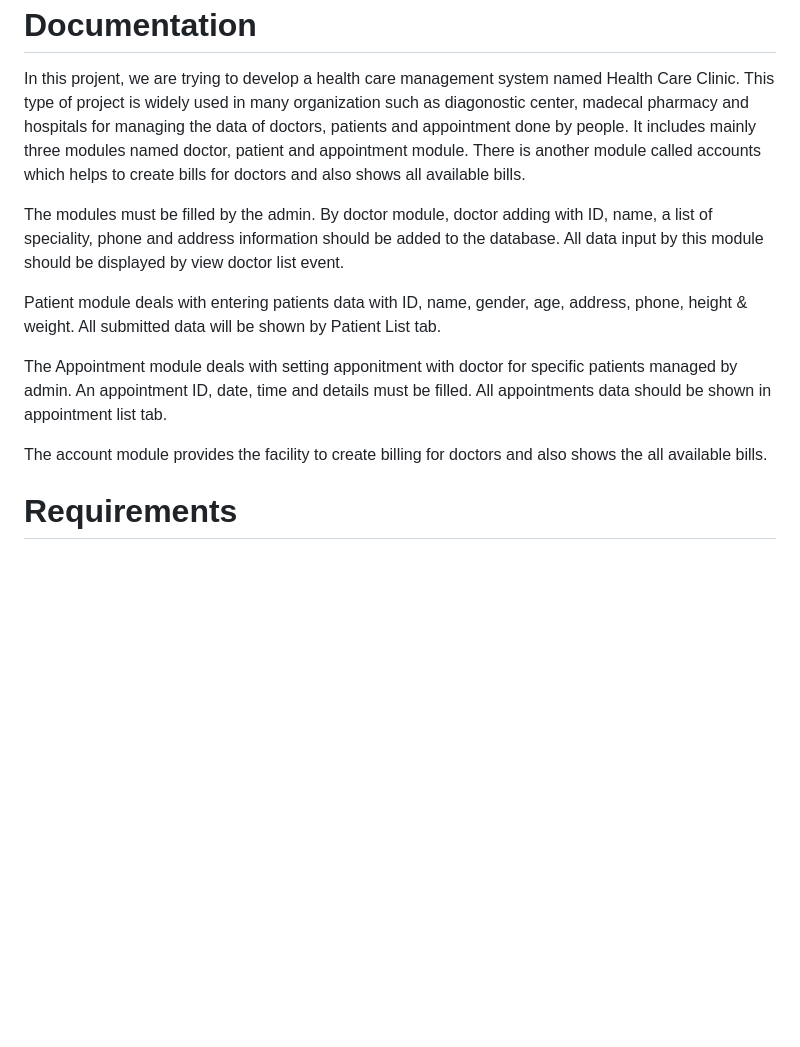
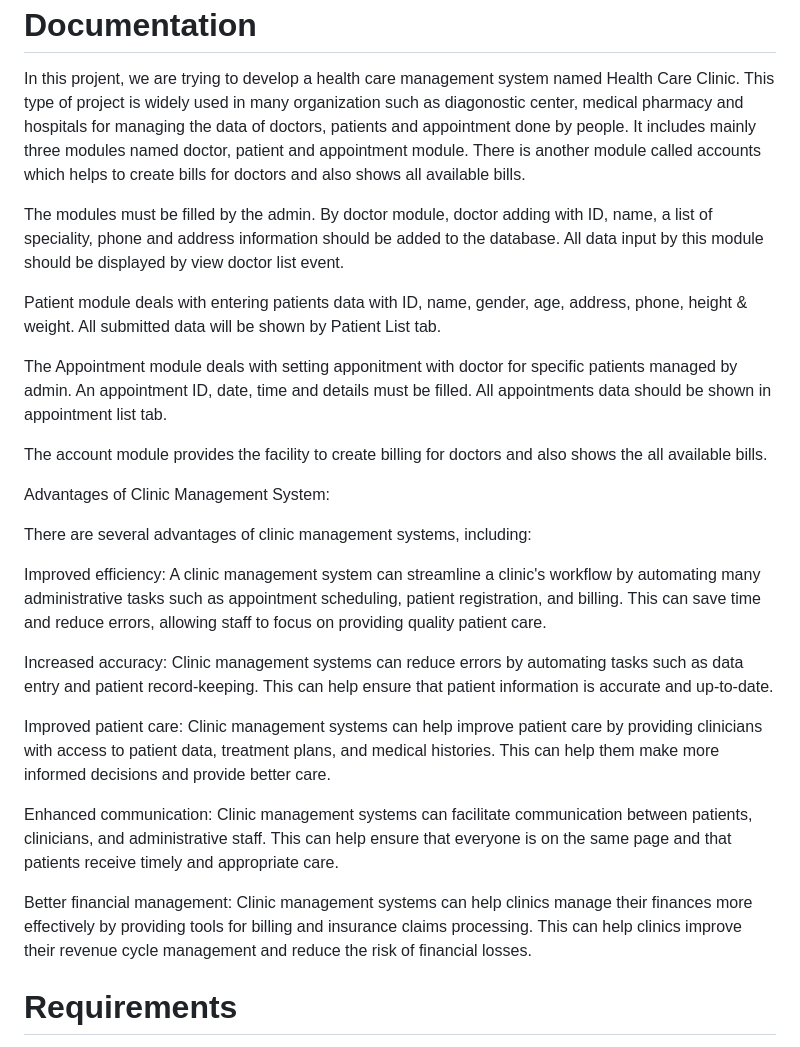
Before and after one commit to nayan2eng/HealthCareSystem, a Markdown page: README.md, the part around the change. Drawn GitHub-style; blank space fills up the shorter version.

```diff
--- a/README.md
+++ b/README.md
@@ -9,7 +9,7 @@ Documentation
 
 In this projent, we are trying to develop a health care management system
 named Health Care Clinic. This type of project is widely used in many
-organization such as diagonostic center, madecal pharmacy and hospitals
+organization such as diagonostic center, medical pharmacy and hospitals
 for managing the data of doctors, patients and appointment done by
 people. It includes mainly three modules named doctor, patient and appointment
 module. There is another module called accounts which helps to create bills
@@ -29,8 +29,23 @@ specific patients managed by admin. An appointment ID, date, time and
 details must be filled. All appointments data should be shown in
 appointment list tab.
 
+
 The account module provides the facility to create billing for doctors
 and also shows the all available bills.
+
+Advantages of Clinic Management System:
+
+There are several advantages of clinic management systems, including:
+
+Improved efficiency: A clinic management system can streamline a clinic's workflow by automating many administrative tasks such as appointment scheduling, patient registration, and billing. This can save time and reduce errors, allowing staff to focus on providing quality patient care.
+
+Increased accuracy: Clinic management systems can reduce errors by automating tasks such as data entry and patient record-keeping. This can help ensure that patient information is accurate and up-to-date.
+
+Improved patient care: Clinic management systems can help improve patient care by providing clinicians with access to patient data, treatment plans, and medical histories. This can help them make more informed decisions and provide better care.
+
+Enhanced communication: Clinic management systems can facilitate communication between patients, clinicians, and administrative staff. This can help ensure that everyone is on the same page and that patients receive timely and appropriate care.
+
+Better financial management: Clinic management systems can help clinics manage their finances more effectively by providing tools for billing and insurance claims processing. This can help clinics improve their revenue cycle management and reduce the risk of financial losses.
 
 
 Requirements
```
